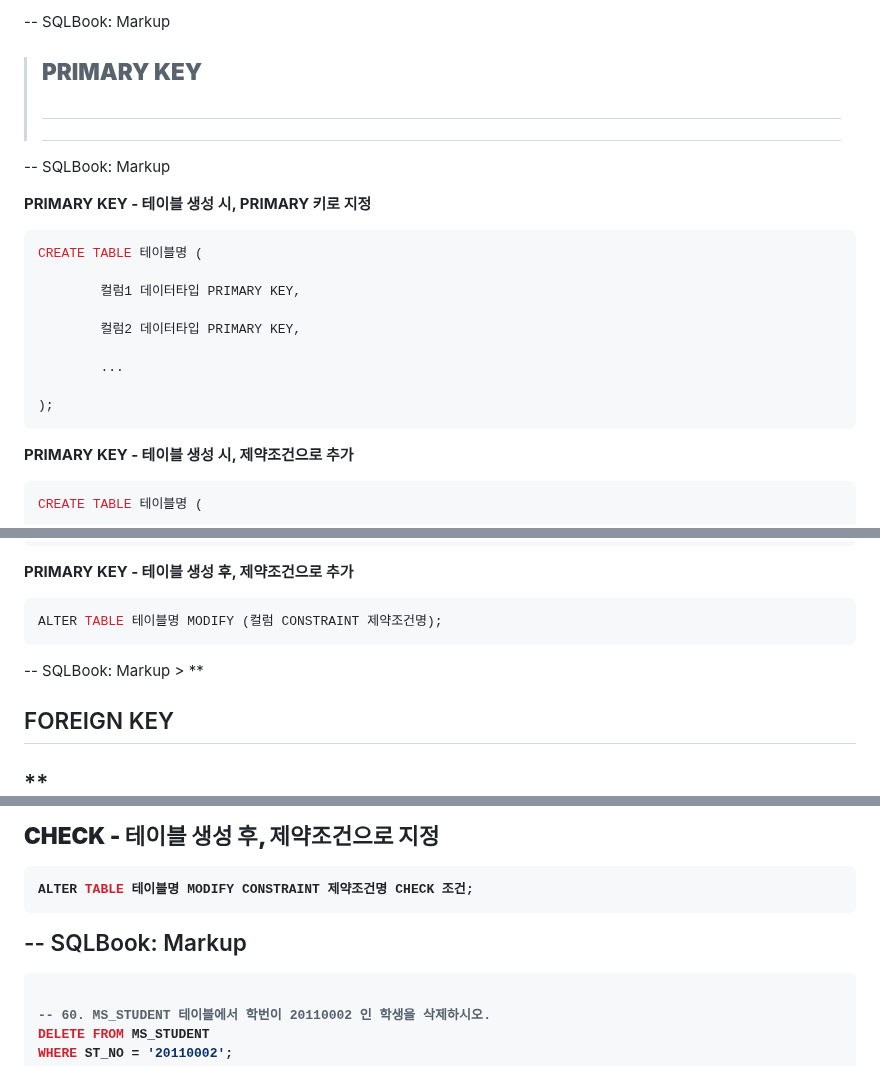
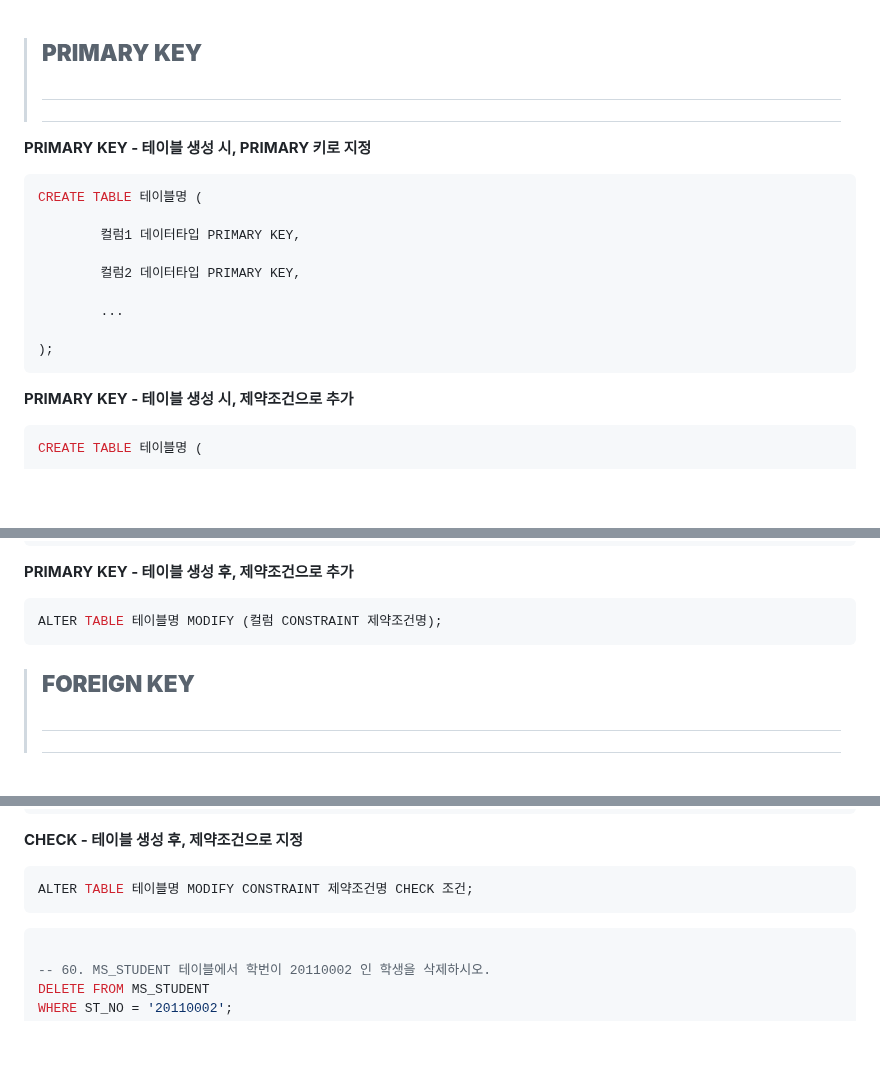
Before and after one commit to parkes811-inu/tjoeunFullStackAcademy, a Markdown page: Orcale/SQL 쿼리 연습문제(61~69).md, 3 parts joined by grey strips. Rendered like a GitHub page; blank space fills up the shorter version.

````diff
--- a/Orcale/SQL 쿼리 연습문제(61~69).md
+++ b/Orcale/SQL 쿼리 연습문제(61~69).md
@@ -1,7 +1,5 @@
--- SQLBook: Markup
 > **<h2>PRIMARY KEY<h2>**
 
--- SQLBook: Markup
 </br>
 
 **PRIMARY KEY - 테이블 생성 시, PRIMARY 키로 지정**
@@ -18,8 +16,7 @@ CREATE TABLE 테이블명 (
 );
 ```
 
-</br>
-</br>
+</br> </br>
 
 **PRIMARY KEY - 테이블 생성 시, 제약조건으로 추가**
 
@@ -57,7 +54,7 @@ ALTER TABLE 테이블명 MODIFY (컬럼 CONSTRAINT 제약조건명);
 ```
 
 </br>
--- SQLBook: Markup
+
 > **<h2>FOREIGN KEY<h2>**
 
 **FOREIGN KEY - 테이블 생성 시, FOREIGN KEY 지정**
@@ -134,7 +132,9 @@ ALTER TABLE 테이블명 MODIFY (컬럼 CHECK 조건);
 ```sql
 ALTER TABLE 테이블명 MODIFY CONSTRAINT 제약조건명 CHECK 조건;
 ```
--- SQLBook: Markup
+
+</br> </br>
+
 ```sql
 
 -- 60. MS_STUDENT 테이블에서 학번이 20110002 인 학생을 삭제하시오.
````
Also changed, not shown: other parts of Orcale/SQL 쿼리 연습문제(61~69).md (+2 -1 lines).
